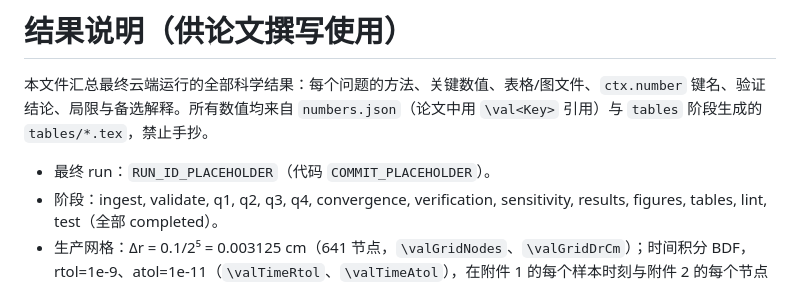
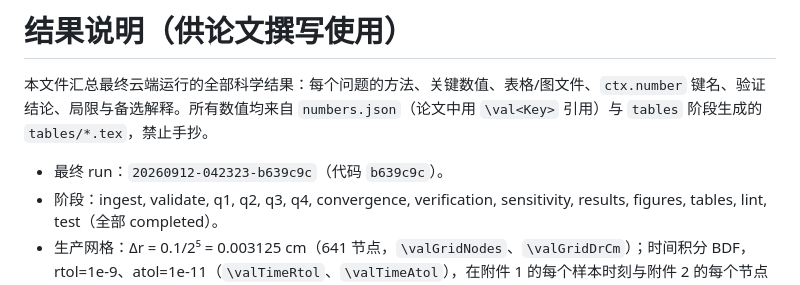
Before and after one commit to L0stInFades/cumcm2026-a-herb-drying, a Markdown page: docs/RESULTS.md, the part around the change. Rendered like a GitHub page.

Commit message:
docs(results): record final run id of the b639c9c pipeline
run: 20260912-042323-b639c9c

Claude-Session: https://claude.ai/code/session_01SmC8Nz7BHA55dyTLDbsH42

```diff
--- a/docs/RESULTS.md
+++ b/docs/RESULTS.md
@@ -2,7 +2,7 @@
 
 本文件汇总最终云端运行的全部科学结果：每个问题的方法、关键数值、表格/图文件、`ctx.number` 键名、验证结论、局限与备选解释。所有数值均来自 `numbers.json`（论文中用 `\val<Key>` 引用）与 `tables` 阶段生成的 `tables/*.tex`，禁止手抄。
 
-- 最终 run：`RUN_ID_PLACEHOLDER`（代码 `COMMIT_PLACEHOLDER`）。
+- 最终 run：`20260912-042323-b639c9c`（代码 `b639c9c`）。
 - 阶段：ingest, validate, q1, q2, q3, q4, convergence, verification, sensitivity, results, figures, tables, lint, test（全部 completed）。
 - 生产网格：Δr = 0.1/2⁵ = 0.003125 cm（641 节点，`\valGridNodes`、`\valGridDrCm`）；时间积分 BDF，rtol=1e-9、atol=1e-11（`\valTimeRtol`、`\valTimeAtol`），在附件 1 的每个样本时刻与附件 2 的每个节点重启（MDR-0004）。
 
```
